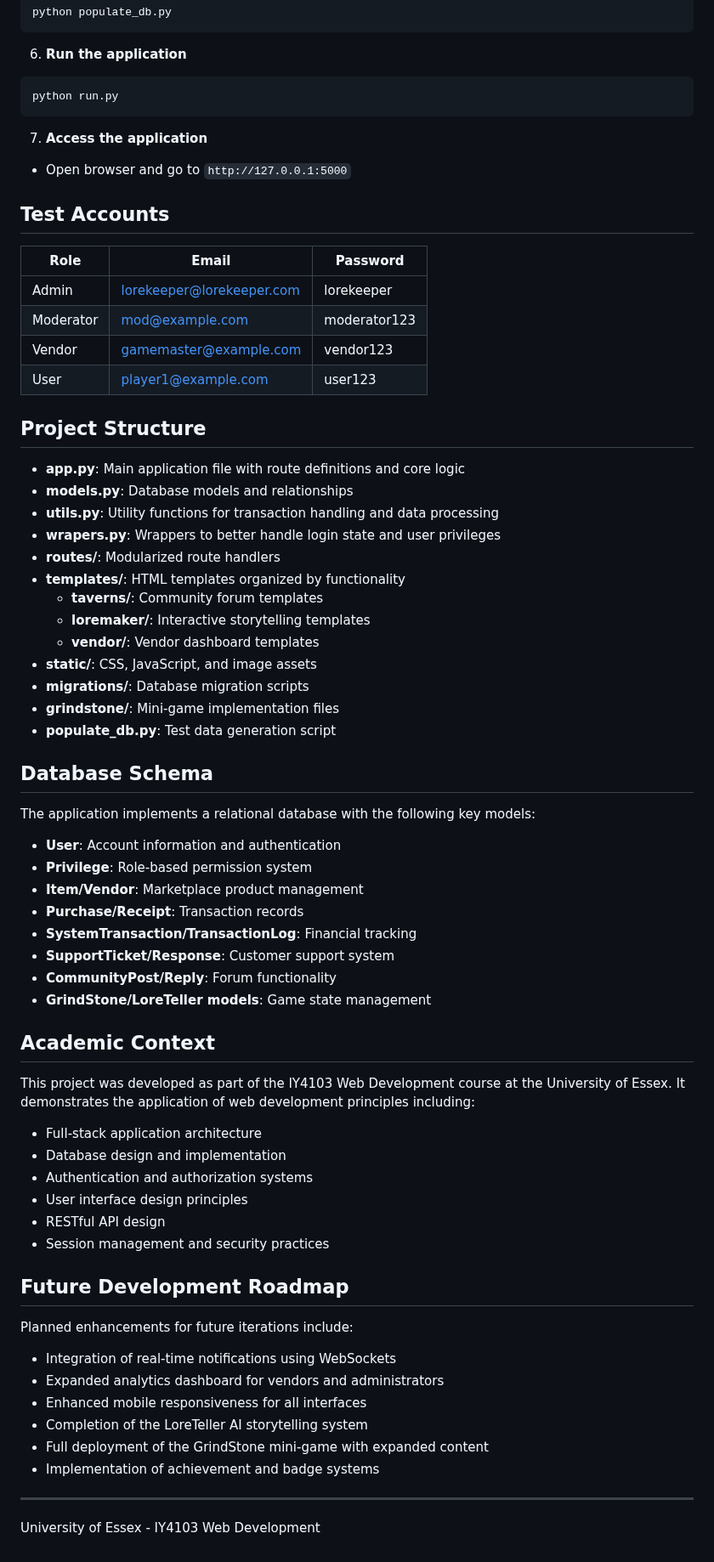
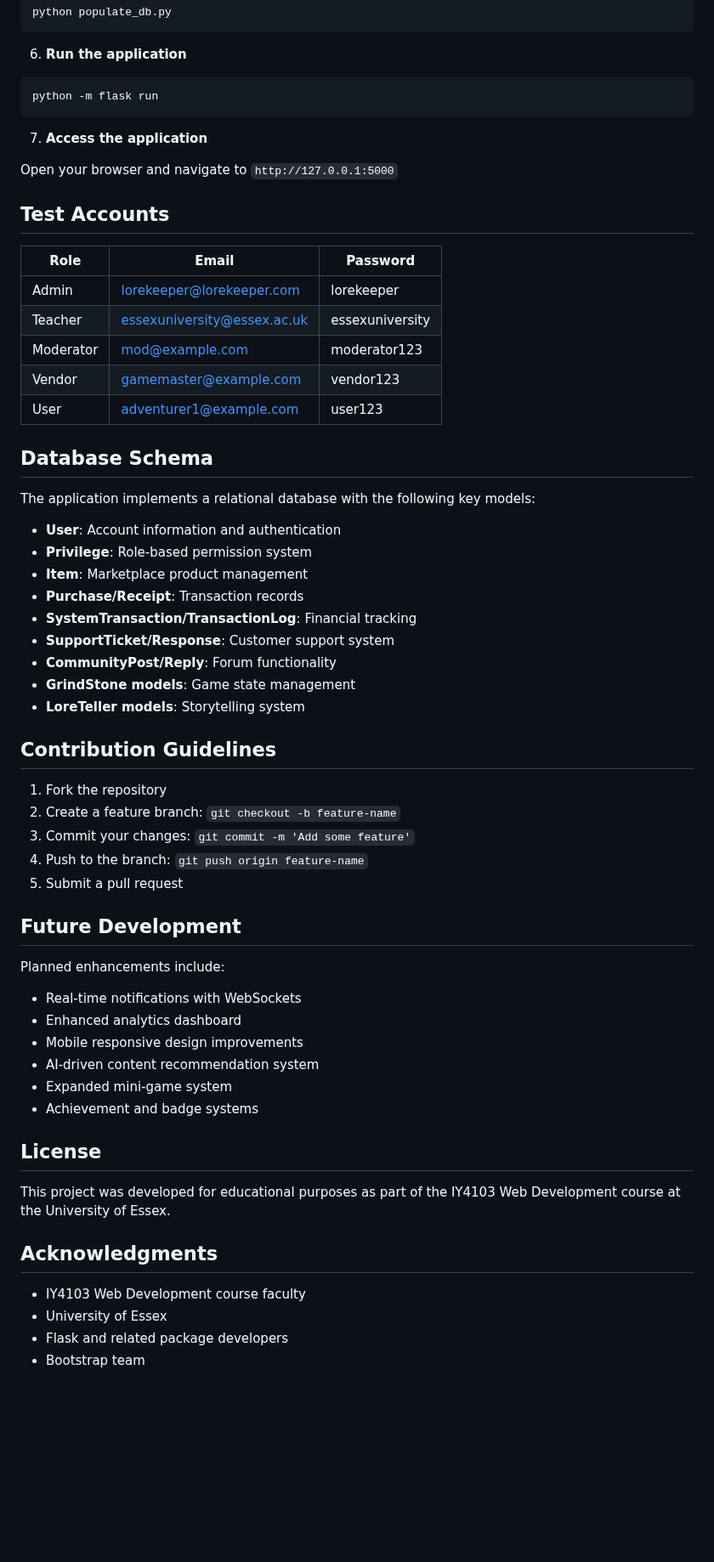
Before and after one commit to Noxire-Hash/IY4103-Flask-App, a Markdown page: README.md, the part around one of its changes. Shown at 85% size. Drawn GitHub-style; blank space fills up the shorter version.

````diff
--- a/README.md
+++ b/README.md
@@ -116,37 +153,22 @@ python populate_db.py
 6. **Run the application**
 
 ```bash
-python run.py
+python -m flask run
 ```
 
 7. **Access the application**
 
-- Open browser and go to `http://127.0.0.1:5000`
+Open your browser and navigate to `http://127.0.0.1:5000`
 
 ## Test Accounts
 
-| Role      | Email                     | Password      |
-|-----------|---------------------------|---------------|
-| Admin     | <lorekeeper@lorekeeper.com> | lorekeeper    |
-| Moderator | <mod@example.com>          | moderator123  |
-| Vendor    | <gamemaster@example.com>    | vendor123     |
-| User      | <player1@example.com>      | user123       |
-
-## Project Structure
-
-- **app.py**: Main application file with route definitions and core logic
-- **models.py**: Database models and relationships
-- **utils.py**: Utility functions for transaction handling and data processing
-- **wrapers.py**: Wrappers to better handle login state and user privileges
-- **routes/**: Modularized route handlers
-- **templates/**: HTML templates organized by functionality
-  - **taverns/**: Community forum templates
-  - **loremaker/**: Interactive storytelling templates
-  - **vendor/**: Vendor dashboard templates
-- **static/**: CSS, JavaScript, and image assets
-- **migrations/**: Database migration scripts
-- **grindstone/**: Mini-game implementation files
-- **populate_db.py**: Test data generation script
+| Role      | Email                       | Password      |
+|-----------|----------------------------|---------------|
+| Admin     | lorekeeper@lorekeeper.com | lorekeeper    |
+| Teacher   | essexuniversity@essex.ac.uk | essexuniversity |
+| Moderator | mod@example.com           | moderator123  |
+| Vendor    | gamemaster@example.com     | vendor123     |
+| User      | adventurer1@example.com    | user123       |
 
 ## Database Schema
 
@@ -154,35 +176,40 @@ The application implements a relational database with the following key models:
 
 - **User**: Account information and authentication
 - **Privilege**: Role-based permission system
-- **Item/Vendor**: Marketplace product management
+- **Item**: Marketplace product management
 - **Purchase/Receipt**: Transaction records
 - **SystemTransaction/TransactionLog**: Financial tracking
 - **SupportTicket/Response**: Customer support system
 - **CommunityPost/Reply**: Forum functionality
-- **GrindStone/LoreTeller models**: Game state management
+- **GrindStone models**: Game state management
+- **LoreTeller models**: Storytelling system
 
-## Academic Context
+## Contribution Guidelines
 
-This project was developed as part of the IY4103 Web Development course at the University of Essex. It demonstrates the application of web development principles including:
+1. Fork the repository
+2. Create a feature branch: `git checkout -b feature-name`
+3. Commit your changes: `git commit -m 'Add some feature'`
+4. Push to the branch: `git push origin feature-name`
+5. Submit a pull request
 
-- Full-stack application architecture
-- Database design and implementation
-- Authentication and authorization systems
-- User interface design principles
-- RESTful API design
-- Session management and security practices
+## Future Development
 
-## Future Development Roadmap
+Planned enhancements include:
 
-Planned enhancements for future iterations include:
+- Real-time notifications with WebSockets
+- Enhanced analytics dashboard
+- Mobile responsive design improvements
+- AI-driven content recommendation system
+- Expanded mini-game system
+- Achievement and badge systems
 
-- Integration of real-time notifications using WebSockets
-- Expanded analytics dashboard for vendors and administrators
-- Enhanced mobile responsiveness for all interfaces
-- Completion of the LoreTeller AI storytelling system
-- Full deployment of the GrindStone mini-game with expanded content
-- Implementation of achievement and badge systems
+## License
 
----
+This project was developed for educational purposes as part of the IY4103 Web Development course at the University of Essex.
 
-University of Essex - IY4103 Web Development
+## Acknowledgments
+
+- IY4103 Web Development course faculty
+- University of Essex
+- Flask and related package developers
+- Bootstrap team
````
Also changed, not shown: other parts of README.md (+81 -44 lines).
